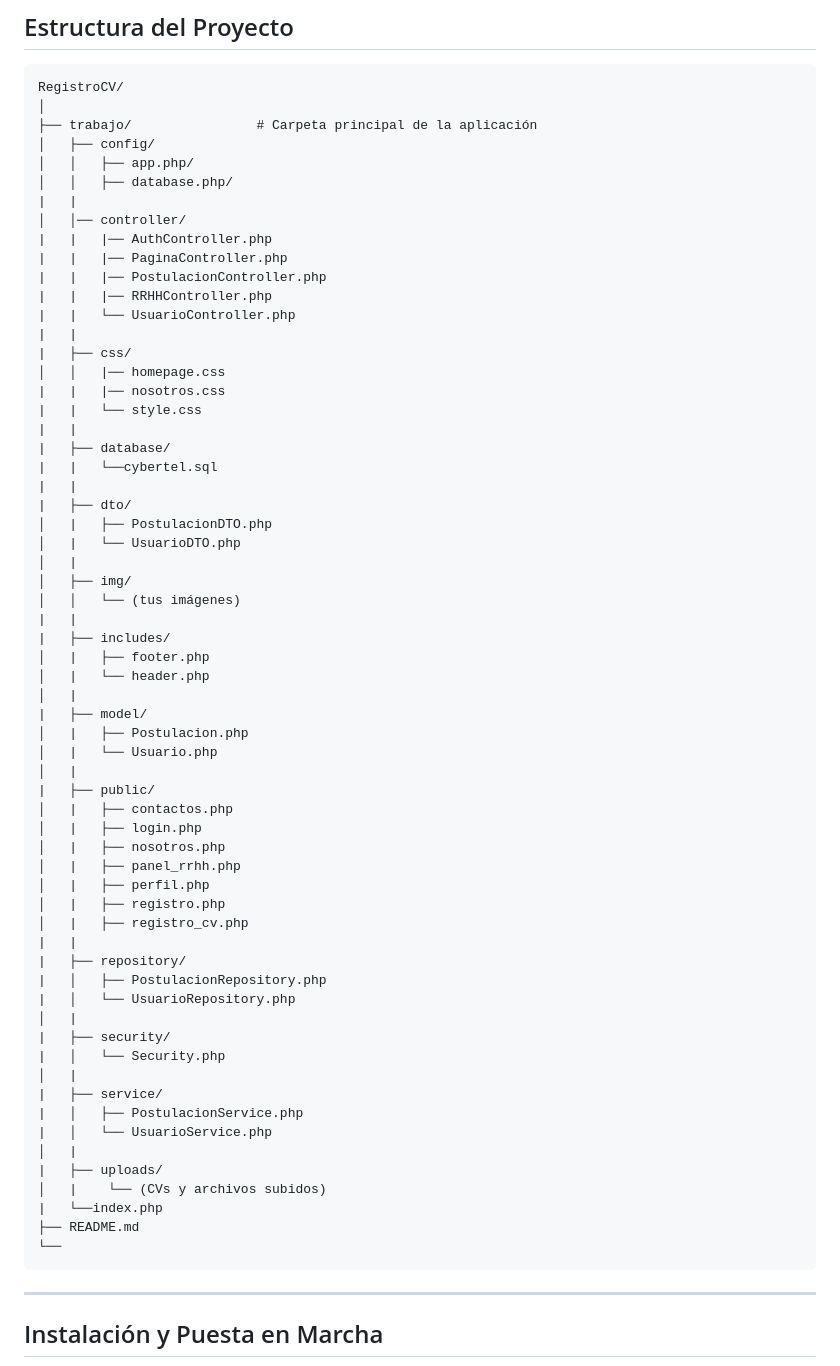
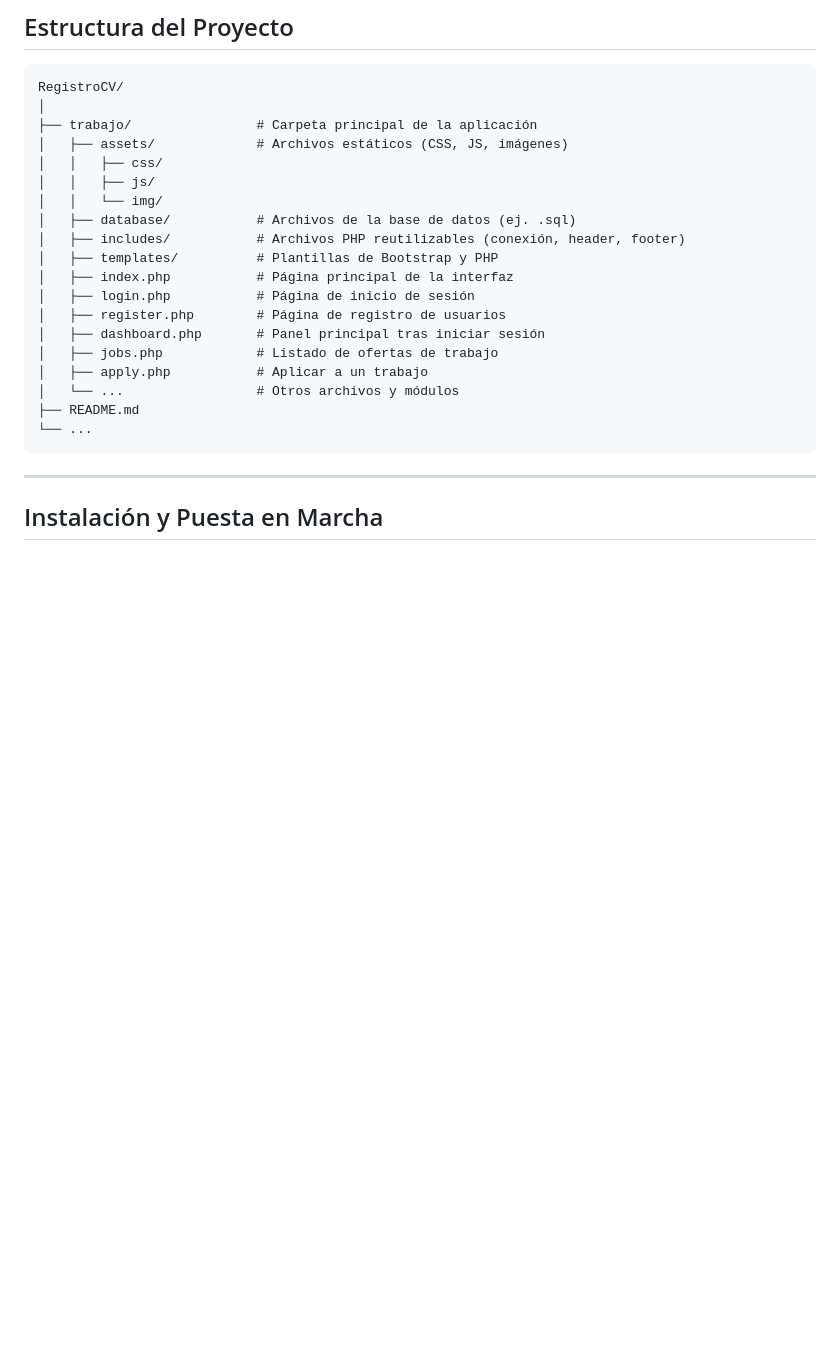
Before and after one commit to cvas16/RegistroCV, a Markdown page: README.md, the part around one of its changes. GitHub-like rendering; blank space fills up the shorter version.

````diff
--- a/README.md
+++ b/README.md
@@ -44,65 +44,22 @@ La plataforma se ha desarrollado utilizando PHP, Bootstrap 5, CSS y JavaScript p
 RegistroCV/
 │
 ├── trabajo/                # Carpeta principal de la aplicación
-│   ├── config/
-│   │   ├── app.php/
-│   │   ├── database.php/
-|   |
-│   │── controller/
-|   |   |── AuthController.php
-|   |   |── PaginaController.php
-|   |   |── PostulacionController.php
-|   |   |── RRHHController.php
-|   |   └── UsuarioController.php
-|   |
-|   ├── css/
-│   │   |── homepage.css
-|   |   |── nosotros.css
-|   |   └── style.css
-|   |
-|   ├── database/
-|   |   └──cybertel.sql
-|   |
-|   ├── dto/
-│   |   ├── PostulacionDTO.php
-│   |   └── UsuarioDTO.php
-│   |
-│   ├── img/
-│   │   └── (tus imágenes)
-|   |
-|   ├── includes/
-│   |   ├── footer.php
-│   |   └── header.php
-│   |
-|   ├── model/
-│   |   ├── Postulacion.php
-│   |   └── Usuario.php
-│   |
-|   ├── public/
-│   |   ├── contactos.php
-│   |   ├── login.php
-│   |   ├── nosotros.php
-│   |   ├── panel_rrhh.php
-│   |   ├── perfil.php
-│   |   ├── registro.php
-│   |   ├── registro_cv.php
-|   |
-|   ├── repository/
-|   │   ├── PostulacionRepository.php
-|   │   └── UsuarioRepository.php
-│   |
-|   ├── security/
-|   │   └── Security.php
-│   |
-|   ├── service/
-|   │   ├── PostulacionService.php
-|   │   └── UsuarioService.php
-│   |
-|   ├── uploads/
-│   |    └── (CVs y archivos subidos)
-|   └──index.php
+│   ├── assets/             # Archivos estáticos (CSS, JS, imágenes)
+│   │   ├── css/
+│   │   ├── js/
+│   │   └── img/
+│   ├── database/           # Archivos de la base de datos (ej. .sql)
+│   ├── includes/           # Archivos PHP reutilizables (conexión, header, footer)
+│   ├── templates/          # Plantillas de Bootstrap y PHP
+│   ├── index.php           # Página principal de la interfaz
+│   ├── login.php           # Página de inicio de sesión
+│   ├── register.php        # Página de registro de usuarios
+│   ├── dashboard.php       # Panel principal tras iniciar sesión
+│   ├── jobs.php            # Listado de ofertas de trabajo
+│   ├── apply.php           # Aplicar a un trabajo
+│   └── ...                 # Otros archivos y módulos
 ├── README.md
-└──
+└── ...
 ```
 
 ---
````
Also changed, not shown: other parts of README.md (+49 -0 lines).
